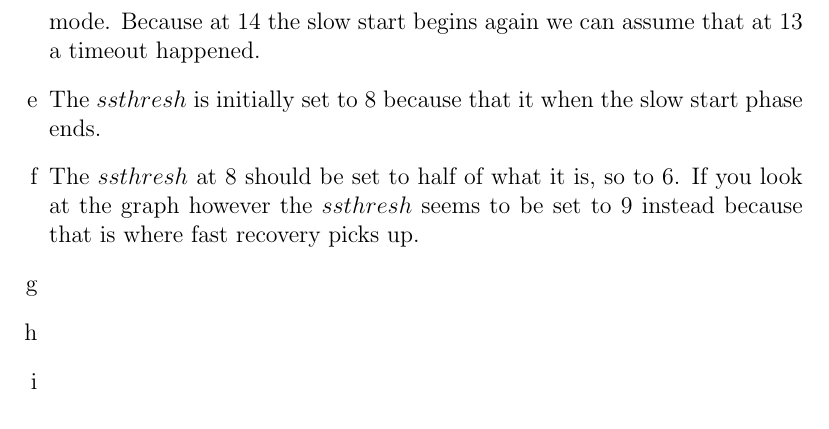
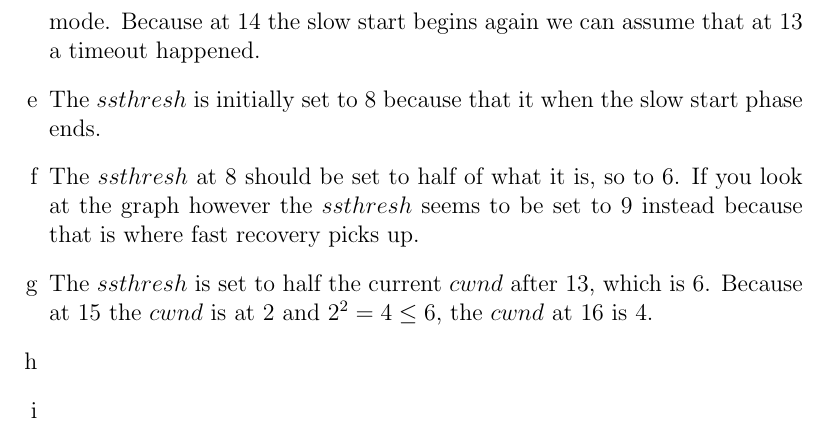
Before and after one commit to NetwerkenEnGedistribueerdeSystemen/NWI-IBC021_assignment6, a LaTeX problem sheet (assignment6_s4549775.tex): part of page 3 of 3, cut so that both start at the same text. Compiled offline with pdfLaTeX.

Commit message:
Answer 3g.

```diff
--- a/assignment6_s4549775.tex
+++ b/assignment6_s4549775.tex
@@ -67,6 +67,7 @@
 	\item %f
 	The $ssthresh$ at 8 should be set to half of what it is, so to 6. If you look at the graph however the $ssthresh$ seems to be set to 9 instead because that is where fast recovery picks up.
 	\item %g
+	The $ssthresh$ is set to half the current $cwnd$ after 13, which is $6$. Because at 15 the $cwnd$ is at 2 and $2^2 = 4 \leq 6$, the $cwnd$ at 16 is 4.
 	\item %h
 	\item %i
 \end{enumerate}
```
